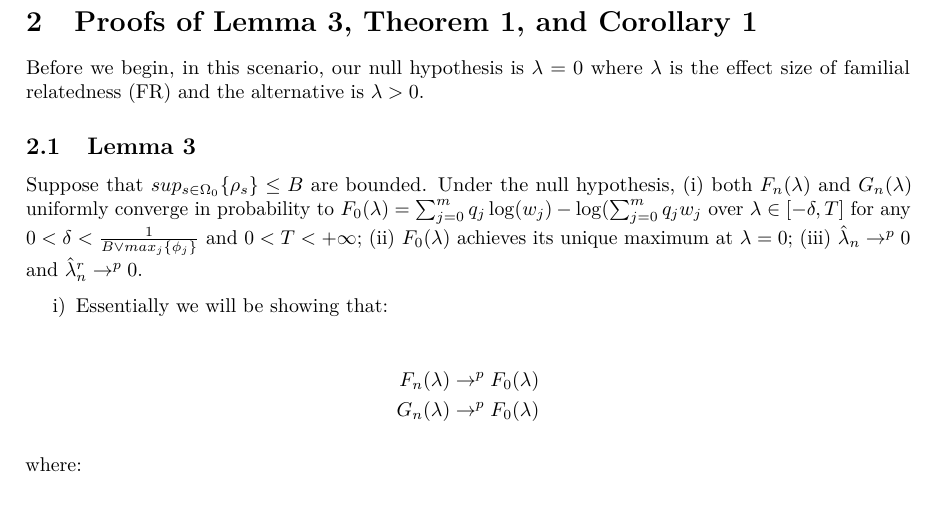
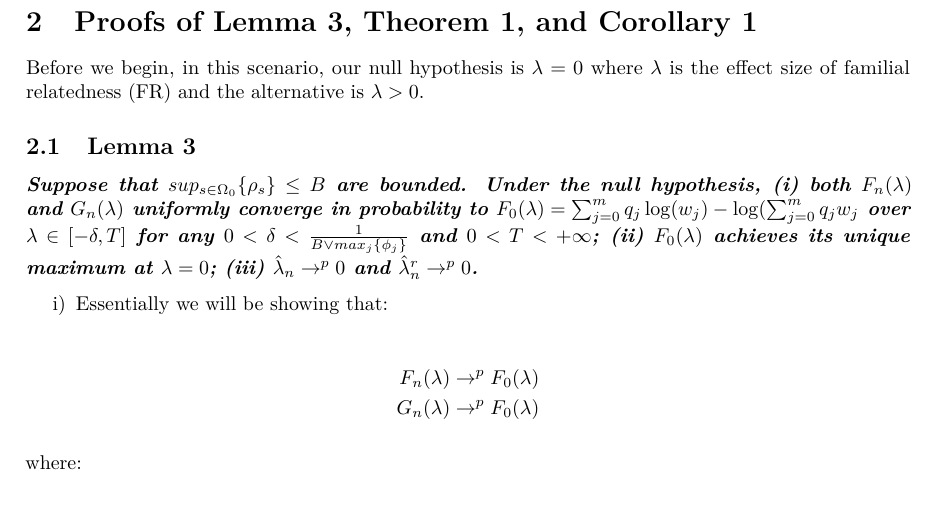
Before and after one commit to KPDuBose/stat-inference-project, an R Markdown document (final-report.Rmd): part of page 2 of 5, cut so that both start at the same text. The pictures show the output file final-report.pdf that the author committed with the source.

Commit message:
formatting for Lemma 3 section

```diff
--- a/final-report.Rmd
+++ b/final-report.Rmd
@@ -64,7 +64,7 @@ Before we begin, in this scenario, our null hypothesis is $\lambda = 0$ where $\
 
 ## Lemma 3
 
-Suppose that $sup_{s \in \Omega_0}\{\rho_s\} \le B$ are bounded. Under the null hypothesis, (i) both $F_n(\lambda)$ and $G_n(\lambda)$ uniformly converge in probability to $F_0(\lambda) = \sum_{j=0}^m q_j \log(w_j) - \log(\sum_{j=0}^m q_j w_j$ over $\lambda \in [-\delta, T]$ for any $0 < \delta < \frac{1}{B \vee max_j\{ \phi_j\}}$ and $0 < T < +\infty$; (ii) $F_0(\lambda)$ achieves its unique maximum at $\lambda = 0$; (iii) $\hat \lambda_n \rightarrow^p 0$ and $\hat \lambda^r_n \rightarrow^p 0$.
+***Suppose that $sup_{s \in \Omega_0}\{\rho_s\} \le B$ are bounded. Under the null hypothesis, (i) both $F_n(\lambda)$ and $G_n(\lambda)$ uniformly converge in probability to $F_0(\lambda) = \sum_{j=0}^m q_j \log(w_j) - \log(\sum_{j=0}^m q_j w_j$ over $\lambda \in [-\delta, T]$ for any $0 < \delta < \frac{1}{B \vee max_j\{ \phi_j\}}$ and $0 < T < +\infty$; (ii) $F_0(\lambda)$ achieves its unique maximum at $\lambda = 0$; (iii) $\hat \lambda_n \rightarrow^p 0$ and $\hat \lambda^r_n \rightarrow^p 0$.***
 
 i) Essentially we will be showing that:
 
```
Also changed, not shown: final-report.pdf.
